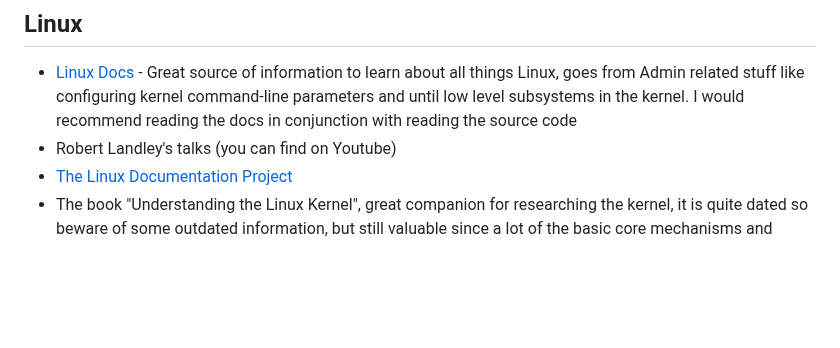
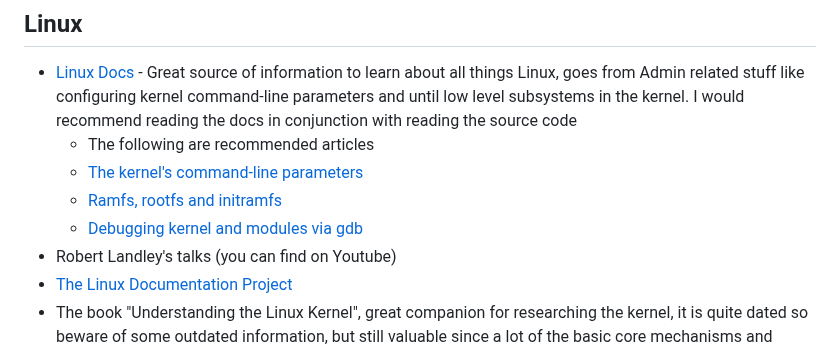
Before and after one commit to nir9/welcome, a Markdown page: README.md, the part around the change. Drawn GitHub-style; blank space fills up the shorter version.

Commit message:
readme: add some recommended kernel docs articles

```diff
--- a/README.md
+++ b/README.md
@@ -42,6 +42,10 @@
 
 ## Linux
 - [Linux Docs](https://docs.kernel.org/) - Great source of information to learn about all things Linux, goes from Admin related stuff like configuring kernel command-line parameters and until low level subsystems in the kernel. I would recommend reading the docs in conjunction with reading the source code
+    * The following are recommended articles
+    * [The kernel's command-line parameters](https://docs.kernel.org/admin-guide/kernel-parameters.html)
+    * [Ramfs, rootfs and initramfs](https://docs.kernel.org/filesystems/ramfs-rootfs-initramfs.html)
+    * [Debugging kernel and modules via gdb](https://docs.kernel.org/process/debugging/gdb-kernel-debugging.html)
 - Robert Landley's talks (you can find on Youtube)
 - [The Linux Documentation Project](https://tldp.org/)
 - The book "Understanding the Linux Kernel", great companion for researching the kernel, it is quite dated so beware of some outdated information, but still valuable since a lot of the basic core mechanisms and archictecture is still relevant for today
```
